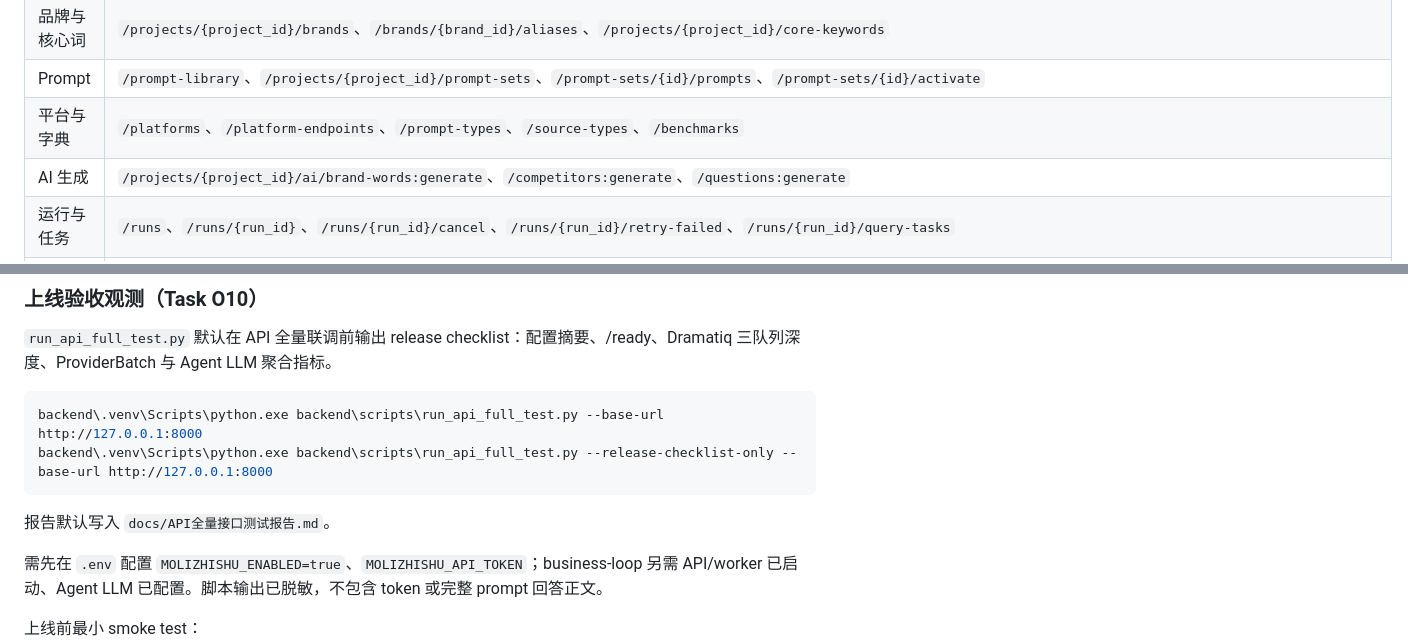
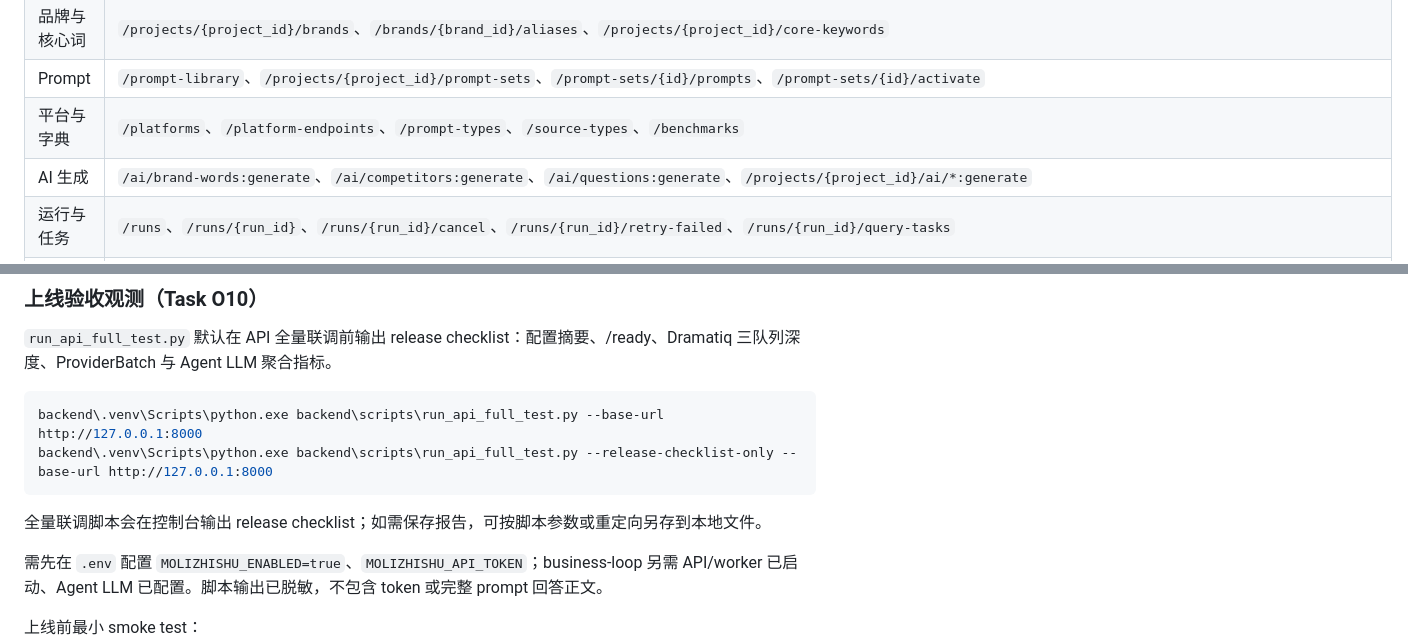
Before and after one commit to ZengZhiYuan/GEO-Platform, a Markdown page: README.md, 2 parts joined by grey strips. Rendered like a GitHub page.

````diff
--- a/README.md
+++ b/README.md
@@ -83,7 +83,7 @@ GEO-Platform 是一个后端优先的 AI 应用监测平台。系统围绕监测
 | 品牌与核心词 | `/projects/{project_id}/brands`、`/brands/{brand_id}/aliases`、`/projects/{project_id}/core-keywords` |
 | Prompt | `/prompt-library`、`/projects/{project_id}/prompt-sets`、`/prompt-sets/{id}/prompts`、`/prompt-sets/{id}/activate` |
 | 平台与字典 | `/platforms`、`/platform-endpoints`、`/prompt-types`、`/source-types`、`/benchmarks` |
-| AI 生成 | `/projects/{project_id}/ai/brand-words:generate`、`/competitors:generate`、`/questions:generate` |
+| AI 生成 | `/ai/brand-words:generate`、`/ai/competitors:generate`、`/ai/questions:generate`、`/projects/{project_id}/ai/*:generate` |
 | 运行与任务 | `/runs`、`/runs/{run_id}`、`/runs/{run_id}/cancel`、`/runs/{run_id}/retry-failed`、`/runs/{run_id}/query-tasks` |
 | 分析与看板 | `/runs/{run_id}/analyze`、`/runs/{run_id}/analysis`、`/projects/{project_id}/dashboard`、`/projects/{project_id}/dashboard/overview`、`/projects/{project_id}/trends` |
 | 页面级聚合 | `/projects/{project_id}/conversation-questions`、`/competitor-analysis`、`/source-analysis` |
@@ -419,7 +431,7 @@ backend\.venv\Scripts\python.exe backend\scripts\run_api_full_test.py --base-url
 backend\.venv\Scripts\python.exe backend\scripts\run_api_full_test.py --release-checklist-only --base-url http://127.0.0.1:8000
 ```
 
-报告默认写入 `docs/API全量接口测试报告.md`。
+全量联调脚本会在控制台输出 release checklist；如需保存报告，可按脚本参数或重定向另存到本地文件。
 
 需先在 `.env` 配置 `MOLIZHISHU_ENABLED=true`、`MOLIZHISHU_API_TOKEN`；business-loop 另需 API/worker 已启动、Agent LLM 已配置。脚本输出已脱敏，不包含 token 或完整 prompt 回答正文。
 
````
Also changed, not shown: other parts of README.md (+26 -14 lines).
